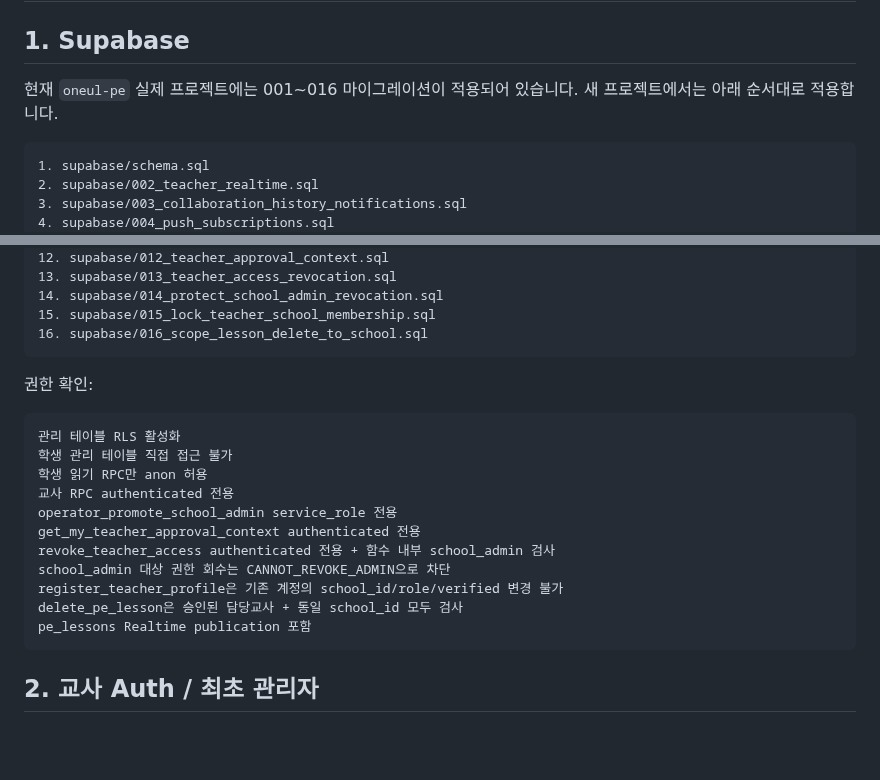
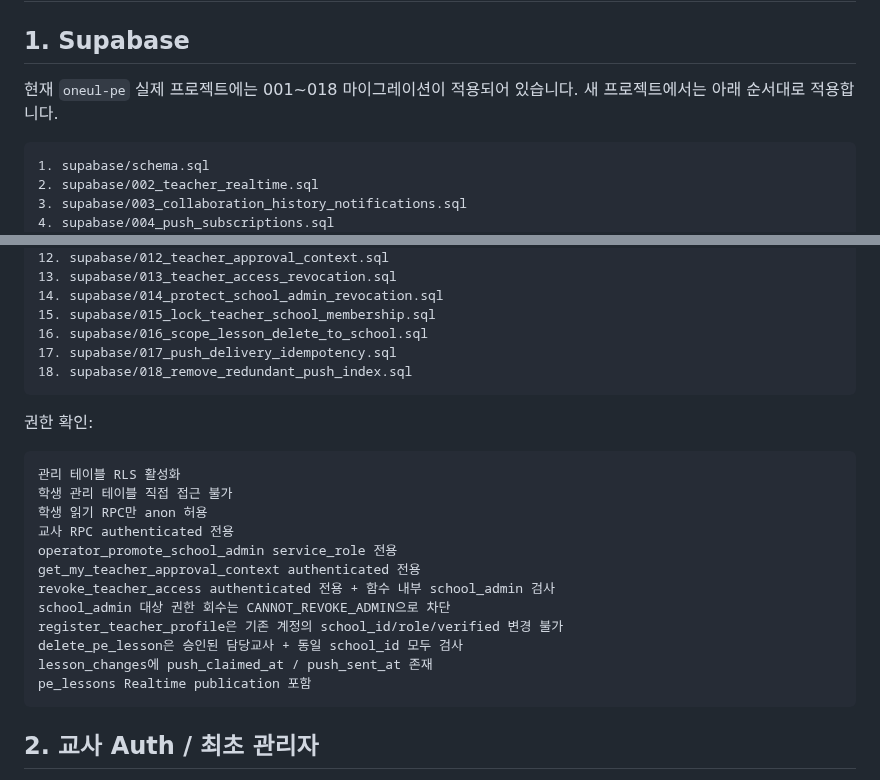
Before and after one commit to kimyejun978-tech/timetable-change-alert, a Markdown page: today-pe/DEPLOY.md, 2 parts joined by grey strips. Drawn GitHub-style; blank space fills up the shorter version.

````diff
--- a/today-pe/DEPLOY.md
+++ b/today-pe/DEPLOY.md
@@ -2,7 +2,7 @@
 
 ## 1. Supabase
 
-현재 `oneul-pe` 실제 프로젝트에는 001~016 마이그레이션이 적용되어 있습니다. 새 프로젝트에서는 아래 순서대로 적용합니다.
+현재 `oneul-pe` 실제 프로젝트에는 001~018 마이그레이션이 적용되어 있습니다. 새 프로젝트에서는 아래 순서대로 적용합니다.
 
 ```text
 1. supabase/schema.sql
@@ -21,6 +21,8 @@
 14. supabase/014_protect_school_admin_revocation.sql
 15. supabase/015_lock_teacher_school_membership.sql
 16. supabase/016_scope_lesson_delete_to_school.sql
+17. supabase/017_push_delivery_idempotency.sql
+18. supabase/018_remove_redundant_push_index.sql
 ```
 
 권한 확인:
@@ -36,6 +38,7 @@ revoke_teacher_access authenticated 전용 + 함수 내부 school_admin 검사
 school_admin 대상 권한 회수는 CANNOT_REVOKE_ADMIN으로 차단
 register_teacher_profile은 기존 계정의 school_id/role/verified 변경 불가
 delete_pe_lesson은 승인된 담당교사 + 동일 school_id 모두 검사
+lesson_changes에 push_claimed_at / push_sent_at 존재
 pe_lessons Realtime publication 포함
 ```
 
````
Also changed, not shown: other parts of today-pe/DEPLOY.md (+38 -8 lines).
